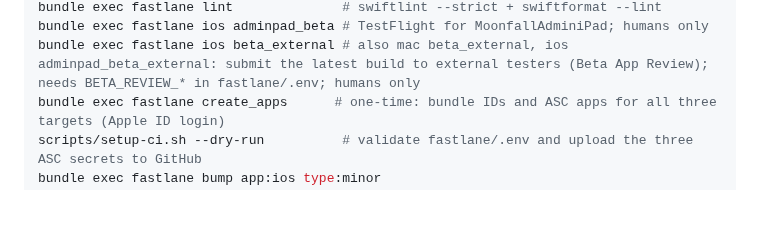
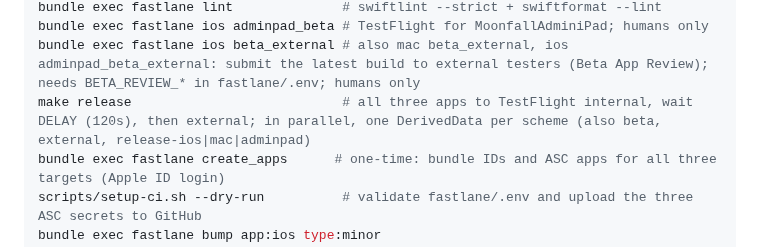
Before and after one commit to Andrew4Coding/academy-murder-mystery, a Markdown page: CLAUDE.md, the part around the change. Drawn GitHub-style; blank space fills up the shorter version.

Commit message:
docs: [AND] add make release to the claude.md commands

```diff
--- a/CLAUDE.md
+++ b/CLAUDE.md
@@ -41,6 +41,7 @@ bundle exec fastlane mac beta          # TestFlight; humans only (needs fastlane
 bundle exec fastlane lint              # swiftlint --strict + swiftformat --lint
 bundle exec fastlane ios adminpad_beta # TestFlight for MoonfallAdminiPad; humans only
 bundle exec fastlane ios beta_external # also mac beta_external, ios adminpad_beta_external: submit the latest build to external testers (Beta App Review); needs BETA_REVIEW_* in fastlane/.env; humans only
+make release                           # all three apps to TestFlight internal, wait DELAY (120s), then external; in parallel, one DerivedData per scheme (also beta, external, release-ios|mac|adminpad)
 bundle exec fastlane create_apps      # one-time: bundle IDs and ASC apps for all three targets (Apple ID login)
 scripts/setup-ci.sh --dry-run          # validate fastlane/.env and upload the three ASC secrets to GitHub
 bundle exec fastlane bump app:ios type:minor
```
